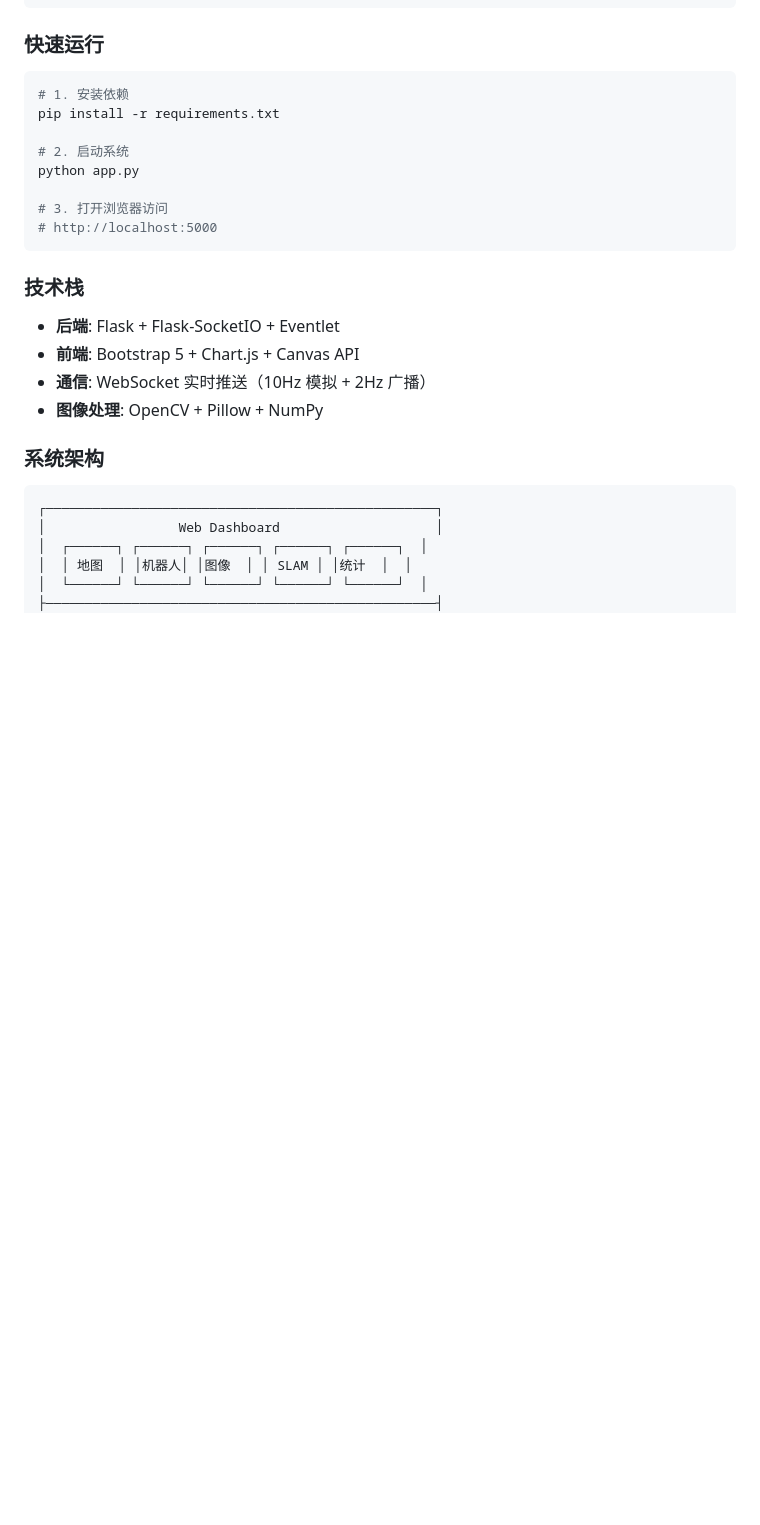
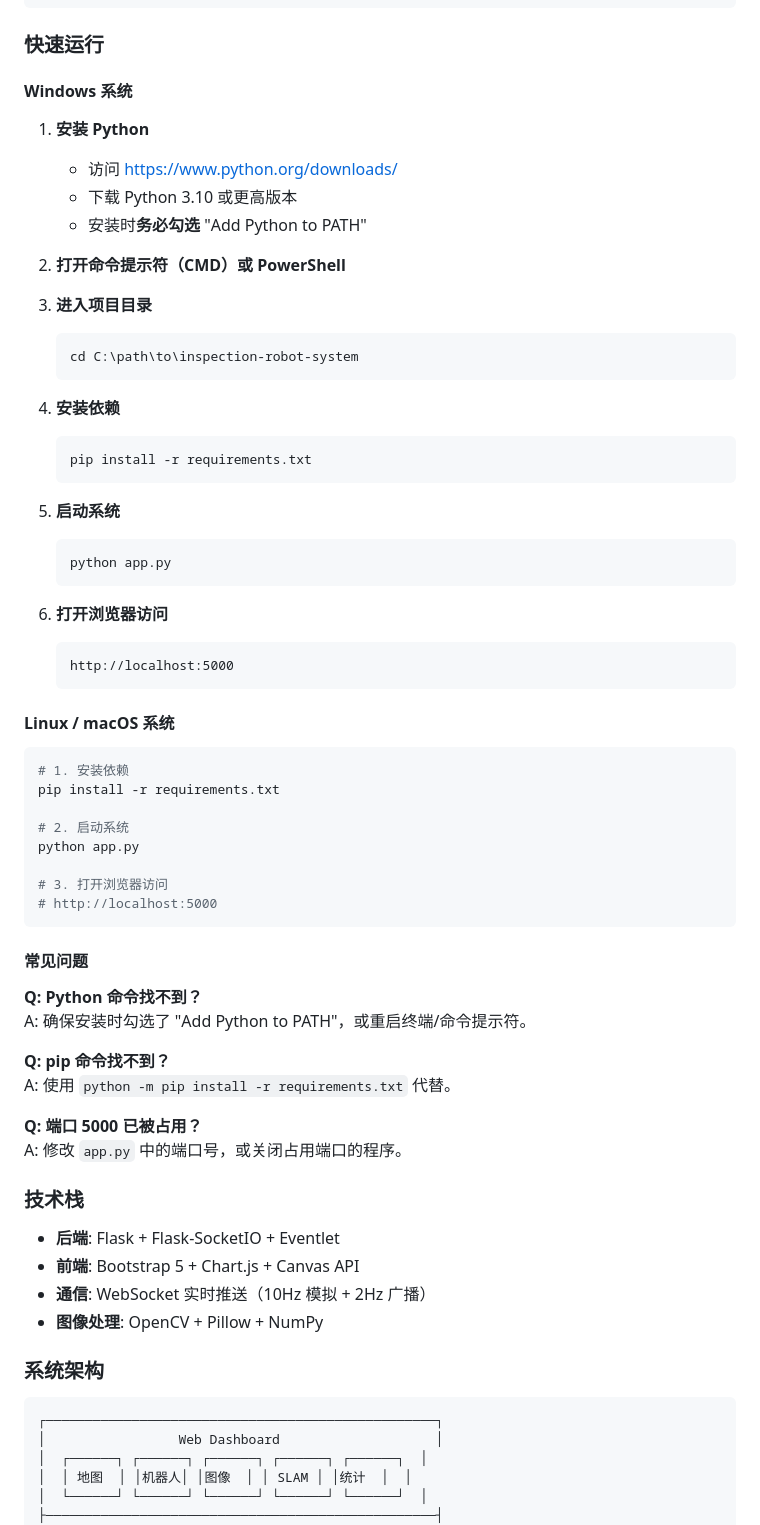
Before and after one commit to liangdaxiaisme-eng/inspection-robot-system, a Markdown page: README.md, the part around the change. Rendered like a GitHub page; blank space fills up the shorter version.

Commit message:
添加 Windows 运行方式说明

````diff
--- a/README.md
+++ b/README.md
@@ -42,6 +42,37 @@
 
 ### 快速运行
 
+#### Windows 系统
+
+1. **安装 Python**
+   - 访问 https://www.python.org/downloads/
+   - 下载 Python 3.10 或更高版本
+   - 安装时**务必勾选** "Add Python to PATH"
+
+2. **打开命令提示符（CMD）或 PowerShell**
+
+3. **进入项目目录**
+   ```cmd
+   cd C:\path\to\inspection-robot-system
+   ```
+
+4. **安装依赖**
+   ```cmd
+   pip install -r requirements.txt
+   ```
+
+5. **启动系统**
+   ```cmd
+   python app.py
+   ```
+
+6. **打开浏览器访问**
+   ```
+   http://localhost:5000
+   ```
+
+#### Linux / macOS 系统
+
 ```bash
 # 1. 安装依赖
 pip install -r requirements.txt
@@ -52,6 +83,17 @@ python app.py
 # 3. 打开浏览器访问
 # http://localhost:5000
 ```
+
+#### 常见问题
+
+**Q: Python 命令找不到？**
+A: 确保安装时勾选了 "Add Python to PATH"，或重启终端/命令提示符。
+
+**Q: pip 命令找不到？**
+A: 使用 `python -m pip install -r requirements.txt` 代替。
+
+**Q: 端口 5000 已被占用？**
+A: 修改 `app.py` 中的端口号，或关闭占用端口的程序。
 
 ### 技术栈
 
````
